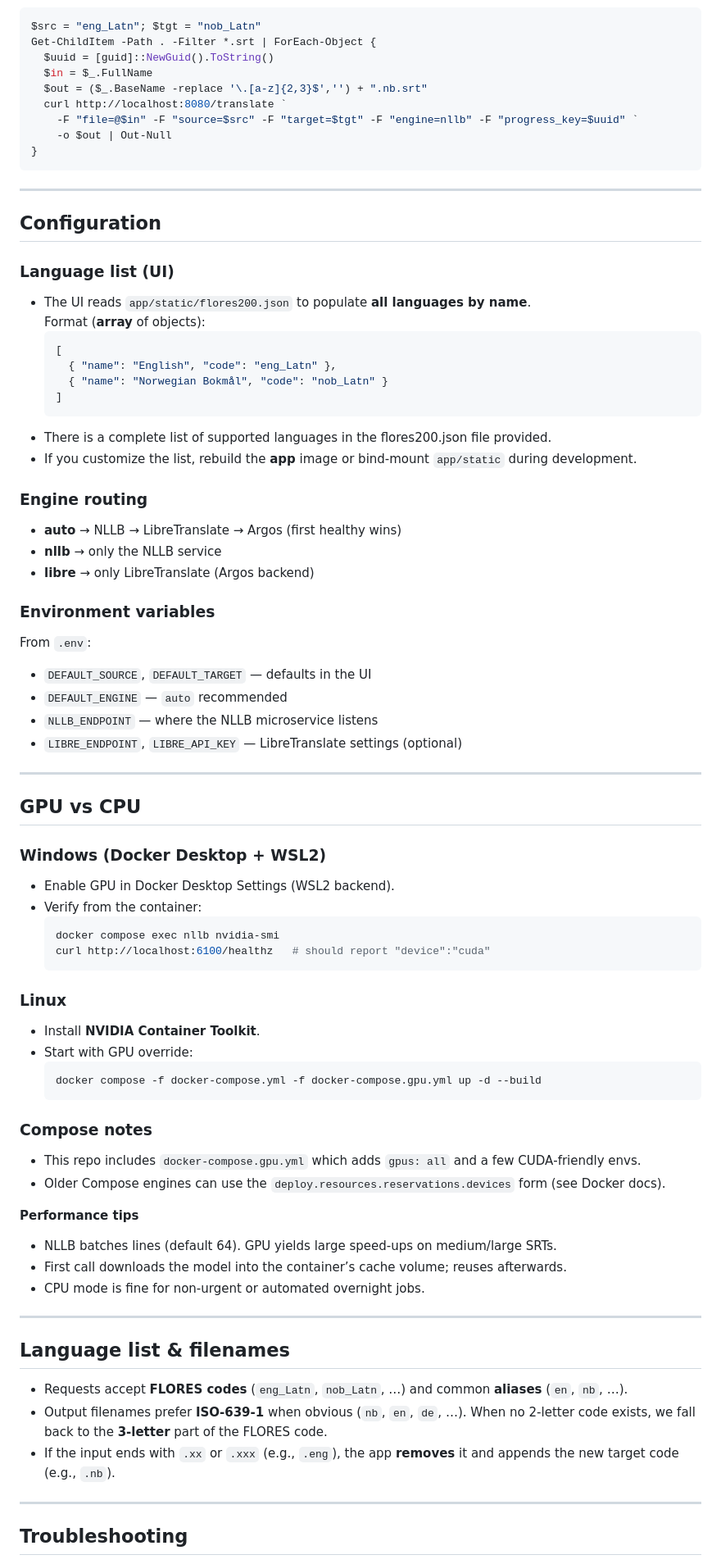
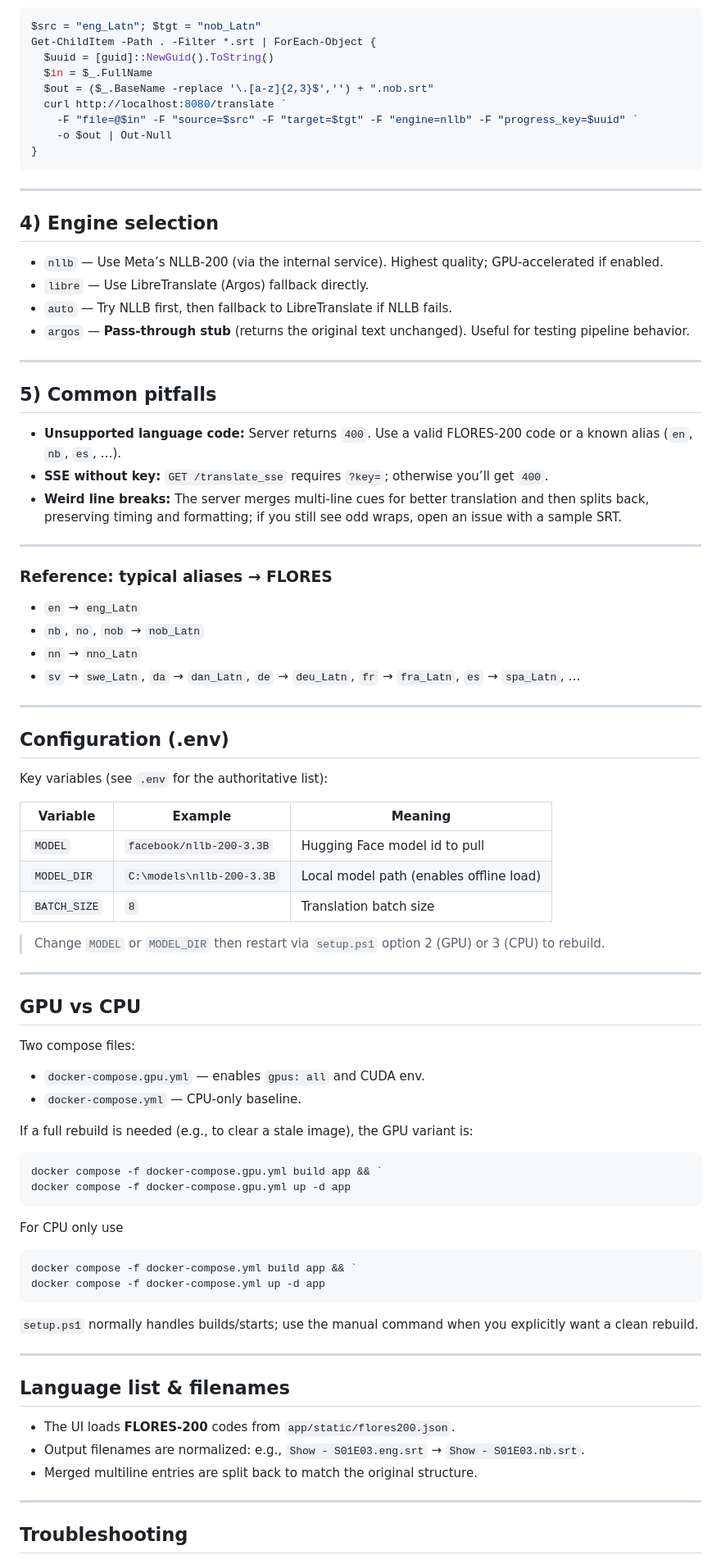
Before and after one commit to dexusno/srtxlate, a Markdown page: README.md, the part around one of its changes. Shown at 82% size. Rendered like a GitHub page.

````diff
--- a/README.md
+++ b/README.md
@@ -138,7 +234,7 @@ $src = "eng_Latn"; $tgt = "nob_Latn"
 Get-ChildItem -Path . -Filter *.srt | ForEach-Object {
   $uuid = [guid]::NewGuid().ToString()
   $in = $_.FullName
-  $out = ($_.BaseName -replace '\.[a-z]{2,3}$','') + ".nb.srt"
+  $out = ($_.BaseName -replace '\.[a-z]{2,3}$','') + ".nob.srt"
   curl http://localhost:8080/translate `
     -F "file=@$in" -F "source=$src" -F "target=$tgt" -F "engine=nllb" -F "progress_key=$uuid" `
     -o $out | Out-Null
@@ -147,70 +243,75 @@ Get-ChildItem -Path . -Filter *.srt | ForEach-Object {
 
 ---
 
-## Configuration
+## 4) Engine selection
 
-### Language list (UI)
+- `nllb` — Use Meta’s NLLB‑200 (via the internal service). Highest quality; GPU‑accelerated if enabled.
+- `libre` — Use LibreTranslate (Argos) fallback directly.
+- `auto` — Try NLLB first, then fallback to LibreTranslate if NLLB fails.
+- `argos` — **Pass‑through stub** (returns the original text unchanged). Useful for testing pipeline behavior.
 
-- The UI reads `app/static/flores200.json` to populate **all languages by name**.
-  Format (**array** of objects):
-  ```json
-  [
-    { "name": "English", "code": "eng_Latn" },
-    { "name": "Norwegian Bokmål", "code": "nob_Latn" }
-  ]
-  ```
-- There is a complete list of supported languages in the flores200.json file provided.
-- If you customize the list, rebuild the **app** image or bind‑mount `app/static` during development.
+---
 
-### Engine routing
+## 5) Common pitfalls
 
-- **auto** → NLLB → LibreTranslate → Argos (first healthy wins)
-- **nllb** → only the NLLB service
-- **libre** → only LibreTranslate (Argos backend)
+- **Unsupported language code:** Server returns `400`. Use a valid FLORES-200 code or a known alias (`en`, `nb`, `es`, …).
+- **SSE without key:** `GET /translate_sse` requires `?key=`; otherwise you’ll get `400`.
+- **Weird line breaks:** The server merges multi‑line cues for better translation and then splits back, preserving timing and formatting; if you still see odd wraps, open an issue with a sample SRT.
 
-### Environment variables
+---
 
-From `.env`:
-- `DEFAULT_SOURCE`, `DEFAULT_TARGET` — defaults in the UI
-- `DEFAULT_ENGINE` — `auto` recommended
-- `NLLB_ENDPOINT` — where the NLLB microservice listens
-- `LIBRE_ENDPOINT`, `LIBRE_API_KEY` — LibreTranslate settings (optional)
+### Reference: typical aliases → FLORES
+
+- `en` → `eng_Latn`
+- `nb`, `no`, `nob` → `nob_Latn`
+- `nn` → `nno_Latn`
+- `sv` → `swe_Latn`, `da` → `dan_Latn`, `de` → `deu_Latn`, `fr` → `fra_Latn`, `es` → `spa_Latn`, …
+---
+
+
+
+## Configuration (.env)
+
+Key variables (see `.env` for the authoritative list):
+
+| Variable | Example | Meaning |
+|---|---|---|
+| `MODEL` | `facebook/nllb-200-3.3B` | Hugging Face model id to pull |
+| `MODEL_DIR` | `C:\models\nllb-200-3.3B` | Local model path (enables offline load) |
+| `BATCH_SIZE` | `8` | Translation batch size |
+
+
+> Change `MODEL` or `MODEL_DIR` then restart via `setup.ps1` option 2 (GPU) or 3 (CPU) to rebuild.
 
 ---
 
 ## GPU vs CPU
 
-### Windows (Docker Desktop + WSL2)
-- Enable GPU in Docker Desktop Settings (WSL2 backend).
-- Verify from the container:
-  ```powershell
-  docker compose exec nllb nvidia-smi
-  curl http://localhost:6100/healthz   # should report "device":"cuda"
-  ```
+Two compose files:
 
-### Linux
-- Install **NVIDIA Container Toolkit**.
-- Start with GPU override:
-  ```bash
-  docker compose -f docker-compose.yml -f docker-compose.gpu.yml up -d --build
-  ```
+- `docker-compose.gpu.yml` — enables `gpus: all` and CUDA env.
+- `docker-compose.yml` — CPU‑only baseline.
 
-### Compose notes
-- This repo includes `docker-compose.gpu.yml` which adds `gpus: all` and a few CUDA‑friendly envs.
-- Older Compose engines can use the `deploy.resources.reservations.devices` form (see Docker docs).
+If a full rebuild is needed (e.g., to clear a stale image), the GPU variant is:
 
-**Performance tips**
-- NLLB batches lines (default 64). GPU yields large speed‑ups on medium/large SRTs.
-- First call downloads the model into the container’s cache volume; reuses afterwards.
-- CPU mode is fine for non‑urgent or automated overnight jobs.
+```powershell
+docker compose -f docker-compose.gpu.yml build app && `
+docker compose -f docker-compose.gpu.yml up -d app
+```
+For CPU only use
+```powershell
+docker compose -f docker-compose.yml build app && `
+docker compose -f docker-compose.yml up -d app
+```
+`setup.ps1` normally handles builds/starts; use the manual command when you explicitly want a clean rebuild.
 
 ---
 
 ## Language list & filenames
 
-- Requests accept **FLORES codes** (`eng_Latn`, `nob_Latn`, …) and common **aliases** (`en`, `nb`, …).
-- Output filenames prefer **ISO‑639‑1** when obvious (`nb`, `en`, `de`, …). When no 2‑letter code exists, we fall back to the **3‑letter** part of the FLORES code.
-- If the input ends with `.xx` or `.xxx` (e.g., `.eng`), the app **removes** it and appends the new target code (e.g., `.nb`).
+- The UI loads **FLORES‑200** codes from `app/static/flores200.json`.
+- Output filenames are normalized: e.g., `Show - S01E03.eng.srt` → `Show - S01E03.nb.srt`.
+- Merged multiline entries are split back to match the original structure.
 
 ---
 
````
Also changed, not shown: other parts of README.md (+161 -86 lines).
